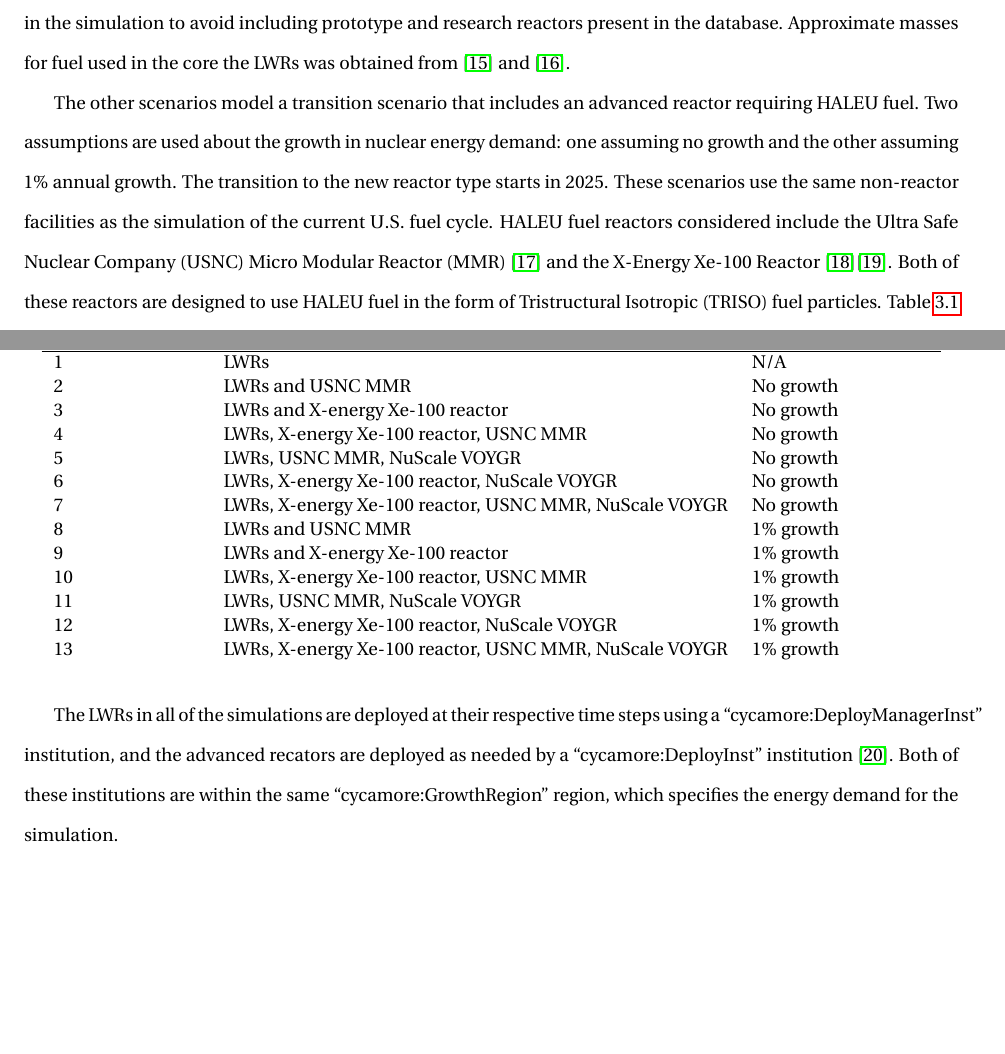
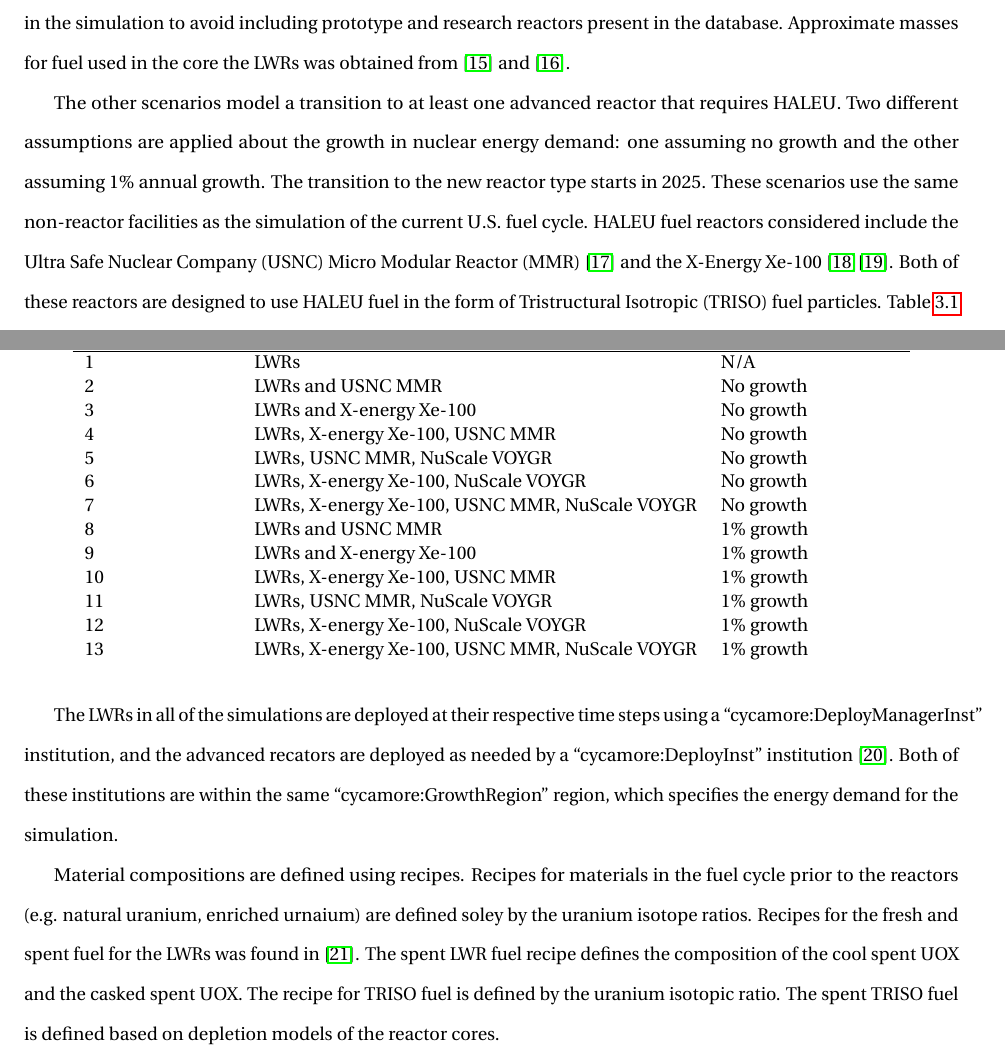
Before and after one commit to abachma2/bachmann-phd-dissertation, a LaTeX thesis (prelim/main.tex, which reads prelim/once-through.tex): two parts of pages 11 and 13 of 17 before the commit and two parts of pages 11 and 13 of 18 after it, joined at a grey line, cut so that both start at the same text, the shorter picture padded with empty space. Compiled offline with pdfLaTeX.

Commit message:
expanded scenario table, added material recipes

```diff
--- a/prelim/once-through.tex
+++ b/prelim/once-through.tex
@@ -59,8 +59,8 @@
 Approximate masses for fuel used in the core the \gls{LWR}s was obtained
 from \cite{todreas_nuclear_2012} and \cite{cacuci_handbook_2010}.
 
-The other scenarios model a transition scenario that includes an advanced
-reactor requiring \gls{HALEU} fuel. Two assumptions are used about the growth
+The other scenarios model a transition to at least one advanced reactor
+that requires \gls{HALEU}. Two different assumptions are applied about the growth
 in nuclear energy demand: one assuming no growth and the other assuming
 1\% annual growth. The transition to the new reactor type starts in 2025.
 These scenarios use the same
@@ -68,7 +68,7 @@
 U.S. fuel cycle. \gls{HALEU} fuel reactors
 considered include the \gls{USNC} \gls{MMR}
 \cite{mitchell_usnc_2020} and the X-Energy Xe-100
-Reactor \cite{harlan_x-energy_2018}\cite{hussain_advances_2018}. Both of
+\cite{harlan_x-energy_2018}\cite{hussain_advances_2018}. Both of
 these reactors are designed
 to use \gls{HALEU} fuel in the form of \gls{TRISO} fuel particles. Table
 \ref{tab:reactor_summary} summarizes important design aspects of these two reactors.
@@ -111,17 +111,17 @@
             Scenario Number & Reactors Present & Energy growth model\\\hline
             1 & \glspl{LWR} & N/A \\
             2 & \glspl{LWR} and \gls{USNC} \gls{MMR} & No growth \\
-            3 & \glspl{LWR} and X-energy Xe-100 reactor& No growth \\
-            4 & \glspl{LWR}, X-energy Xe-100 reactor, \gls{USNC} \gls{MMR}& No growth\\
+            3 & \glspl{LWR} and X-energy Xe-100& No growth \\
+            4 & \glspl{LWR}, X-energy Xe-100, \gls{USNC} \gls{MMR}& No growth\\
             5 & \glspl{LWR}, \gls{USNC} \gls{MMR}, NuScale VOYGR & No growth\\
-            6 & \glspl{LWR}, X-energy Xe-100 reactor, NuScale VOYGR & No growth\\
-            7 & \glspl{LWR}, X-energy Xe-100 reactor, \gls{USNC} \gls{MMR}, NuScale VOYGR & No growth\\
+            6 & \glspl{LWR}, X-energy Xe-100, NuScale VOYGR & No growth\\
+            7 & \glspl{LWR}, X-energy Xe-100, \gls{USNC} \gls{MMR}, NuScale VOYGR & No growth\\
             8 & \glspl{LWR} and \gls{USNC} \gls{MMR}& 1\% growth \\
-            9 & \glspl{LWR} and X-energy Xe-100 reactor& 1\% growth\\
-            10 & \glspl{LWR}, X-energy Xe-100 reactor, \gls{USNC} \gls{MMR}& 1\% growth\\
+            9 & \glspl{LWR} and X-energy Xe-100& 1\% growth\\
+            10 & \glspl{LWR}, X-energy Xe-100, \gls{USNC} \gls{MMR}& 1\% growth\\
             11 & \glspl{LWR}, \gls{USNC} \gls{MMR}, NuScale VOYGR & 1\% growth\\
-            12 & \glspl{LWR}, X-energy Xe-100 reactor, NuScale VOYGR & 1\% growth\\
-            13 & \glspl{LWR}, X-energy Xe-100 reactor, \gls{USNC} \gls{MMR}, NuScale VOYGR & 1\% growth\\
+            12 & \glspl{LWR}, X-energy Xe-100, NuScale VOYGR & 1\% growth\\
+            13 & \glspl{LWR}, X-energy Xe-100, \gls{USNC} \gls{MMR}, NuScale VOYGR & 1\% growth\\
 
     \end{tabular}
 \end{table}
@@ -131,3 +131,14 @@
 and the advanced recators are deployed as needed by a ``cycamore:DeployInst''
 institution \cite{scopatz_cyclus_2015}. Both of these institutions are within the same
 ``cycamore:GrowthRegion'' region, which specifies the energy demand for the simulation.
+
+Material compositions are defined using recipes. Recipes for materials in the fuel
+cycle prior to the reactors (e.g. natural uranium, enriched urnaium) are defined
+soley by the uranium isotope ratios. Recipes for the fresh and
+spent fuel for the \glspl{LWR} was found in \cite{yacout_visionverifiable_2006}.
+The spent \gls{LWR} fuel recipe defines the composition of the cool spent UOX and
+the casked spent UOX. The recipe for \gls{TRISO} fuel is defined by the uranium
+isotopic ratio. The spent \gls{TRISO} fuel is defined based on depletion models of
+the reactor cores.
+
+\include{once-through-results}
```
Also changed, not shown: prelim/once-through.tex (2 more changed lines).
